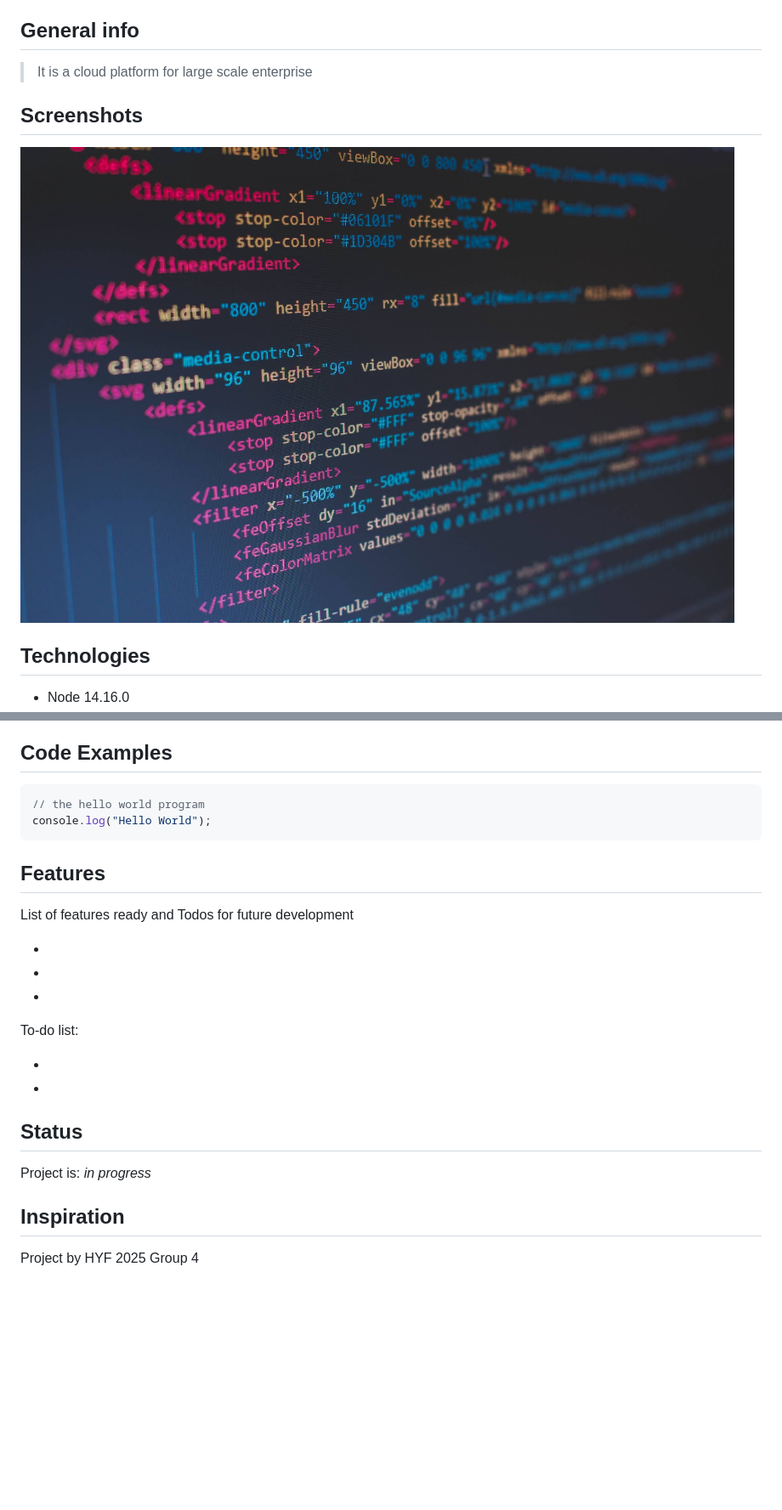
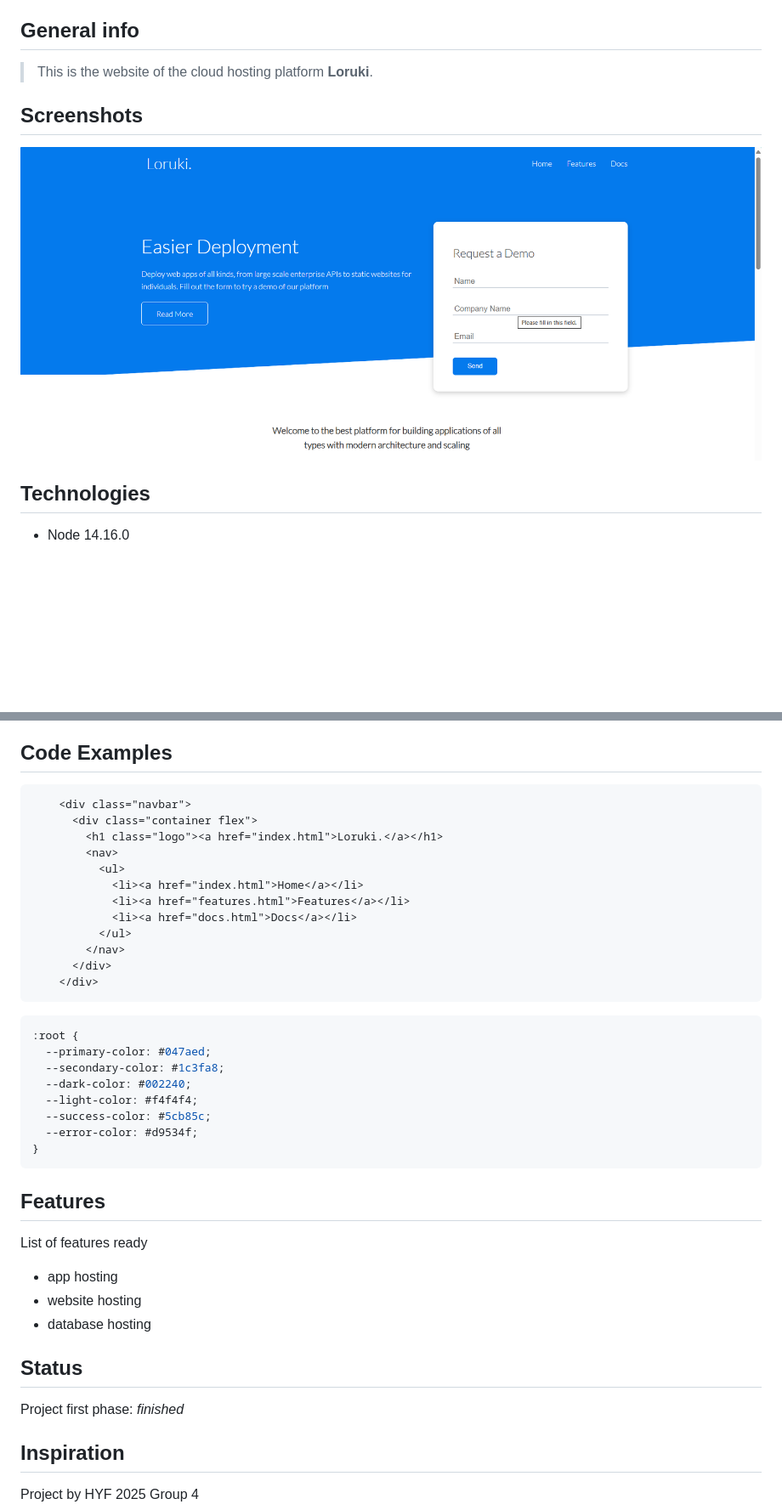
Before and after one commit to BF-FrontEnd-class-2025/group-4-loruki, a Markdown page: README.md, 2 parts joined by grey strips. Shown: that part at 85% size. GitHub-like rendering; pictures changed too: planning/screenshot.jpg (deleted), planning/screenshot.png (added); blank space fills up the shorter version.

Commit message:
final readme

````diff
--- a/README.md
+++ b/README.md
@@ -23,11 +23,11 @@
 
 ## General info
 
-> It is a cloud platform for large scale enterprise
+> This is the website of the cloud hosting platform **Loruki**.
 
 ## Screenshots
 
-![Example screenshot](./planning/screenshot.jpg)
+![Example screenshot](./planning/screenshot.png)
 
 ## Technologies
 
@@ -43,27 +43,43 @@
 
 ## Code Examples
 
-```js
-// the hello world program
-console.log("Hello World");
+```html
+    <div class="navbar">
+      <div class="container flex">
+        <h1 class="logo"><a href="index.html">Loruki.</a></h1>
+        <nav>
+          <ul>
+            <li><a href="index.html">Home</a></li>
+            <li><a href="features.html">Features</a></li>
+            <li><a href="docs.html">Docs</a></li>
+          </ul>
+        </nav>
+      </div>
+    </div>
+```
+
+```css
+:root {
+  --primary-color: #047aed;
+  --secondary-color: #1c3fa8;
+  --dark-color: #002240;
+  --light-color: #f4f4f4;
+  --success-color: #5cb85c;
+  --error-color: #d9534f;
+}
 ```
 
 ## Features
 
-List of features ready and Todos for future development
+List of features ready
 
--
--
--
-
-To-do list:
-
--
--
+- app hosting
+- website hosting
+- database hosting
 
 ## Status
 
-Project is: _in progress_
+Project first phase: _finished_
 
 ## Inspiration
 
````
